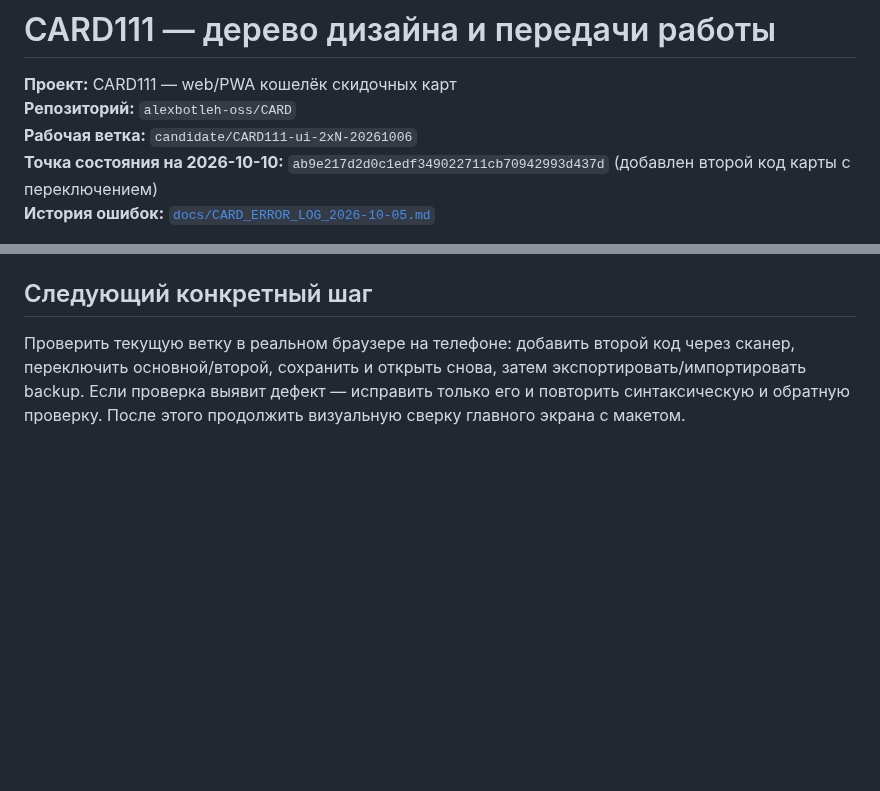
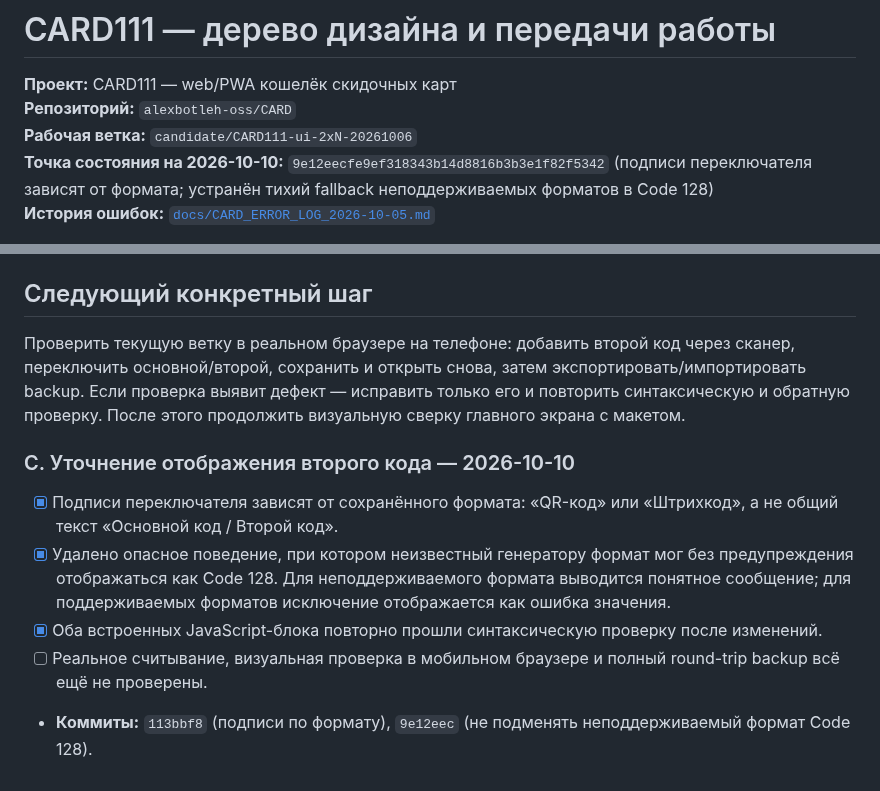
Before and after one commit to alexbotleh-oss/CARD, a Markdown page: docs/CARD111_DESIGN_PROGRESS.md, 2 parts joined by grey strips. GitHub-like rendering; blank space fills up the shorter version.

Commit message:
CARD111: document code format label and rendering correction

```diff
--- a/docs/CARD111_DESIGN_PROGRESS.md
+++ b/docs/CARD111_DESIGN_PROGRESS.md
@@ -3,7 +3,7 @@
 **Проект:** CARD111 — web/PWA кошелёк скидочных карт
 **Репозиторий:** `alexbotleh-oss/CARD`
 **Рабочая ветка:** `candidate/CARD111-ui-2xN-20261006`
-**Точка состояния на 2026-10-10:** `ab9e217d2d0c1edf349022711cb70942993d437d` (добавлен второй код карты с переключением)
+**Точка состояния на 2026-10-10:** `9e12eecfe9ef318343b14d8816b3b3e1f82f5342` (подписи переключателя зависят от формата; устранён тихий fallback неподдерживаемых форматов в Code 128)
 **История ошибок:** [`docs/CARD_ERROR_LOG_2026-10-05.md`](CARD_ERROR_LOG_2026-10-05.md)
 
 Статусы: **Подтверждено кодом** — изменение есть в исходнике и прошло указанную проверку; **Не проверено в браузере** — статический код есть, но реальное взаимодействие не проверялось; **Запланировано** — ещё не реализовано; **Блокер** — нельзя честно закрыть без недостающей проверки/артефакта.
@@ -72,3 +72,11 @@
 
 ## Следующий конкретный шаг
 Проверить текущую ветку в реальном браузере на телефоне: добавить второй код через сканер, переключить основной/второй, сохранить и открыть снова, затем экспортировать/импортировать backup. Если проверка выявит дефект — исправить только его и повторить синтаксическую и обратную проверку. После этого продолжить визуальную сверку главного экрана с макетом.
+
+
+### C. Уточнение отображения второго кода — 2026-10-10
+- [x] Подписи переключателя зависят от сохранённого формата: «QR-код» или «Штрихкод», а не общий текст «Основной код / Второй код».
+- [x] Удалено опасное поведение, при котором неизвестный генератору формат мог без предупреждения отображаться как Code 128. Для неподдерживаемого формата выводится понятное сообщение; для поддерживаемых форматов исключение отображается как ошибка значения.
+- [x] Оба встроенных JavaScript-блока повторно прошли синтаксическую проверку после изменений.
+- [ ] Реальное считывание, визуальная проверка в мобильном браузере и полный round-trip backup всё ещё не проверены.
+- **Коммиты:** `113bbf8` (подписи по формату), `9e12eec` (не подменять неподдерживаемый формат Code 128).
```
